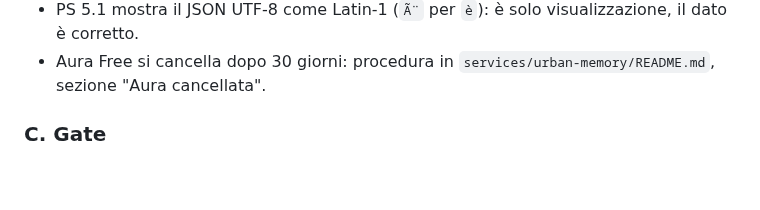
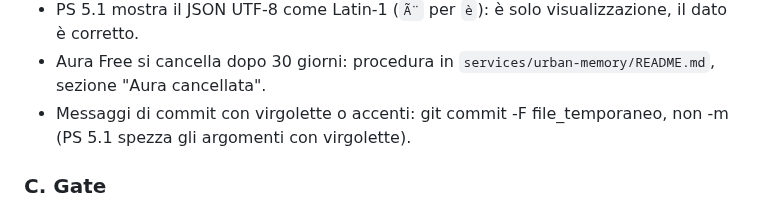
Before and after one commit to ssurli/lucca-soul-engine, a Markdown page: CLAUDE.md, the part around the change. Drawn GitHub-style; blank space fills up the shorter version.

Commit message:
docs(CLAUDE.md Trappole): messaggi di commit con git commit -F, non -m
PS 5.1 spezza gli argomenti che contengono virgolette: per messaggi con
virgolette o accenti si scrive il testo in un file temporaneo e si usa -F.

Co-Authored-By: Claude Opus 5.5 <noreply@anthropic.com>

```diff
--- a/CLAUDE.md
+++ b/CLAUDE.md
@@ -155,6 +155,8 @@ Per ogni wave del `docs/BUILD_PLAN.md`:
   corretto.
 - Aura Free si cancella dopo 30 giorni: procedura in `services/urban-memory/README.md`,
   sezione "Aura cancellata".
+- Messaggi di commit con virgolette o accenti:
+  git commit -F file_temporaneo, non -m (PS 5.1 spezza gli argomenti con virgolette).
 
 ### C. Gate
 Valgono i passi 3–4 del *Protocollo di orchestrazione*. In più: `ethics-guardian` e
```
